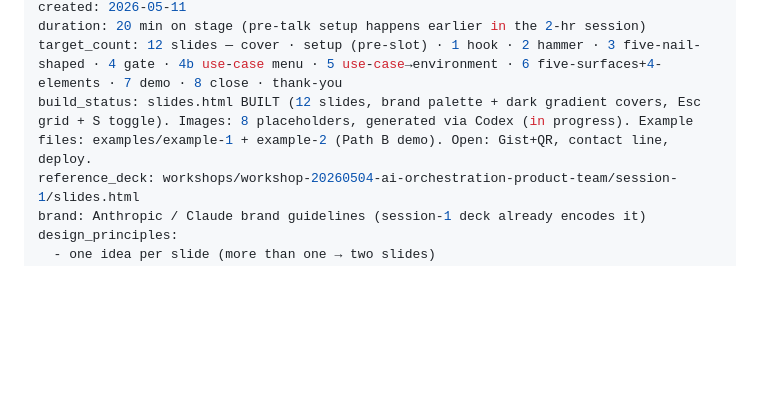
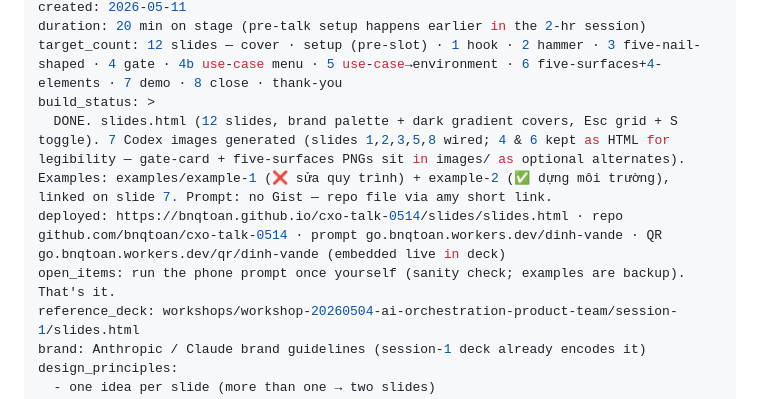
Before and after one commit to bnqtoan/cxo-talk-0514, a Markdown page: slides/SLIDE-OUTLINE.md, the part around the change. GitHub-like rendering; blank space fills up the shorter version.

Commit message:
outline: mark done + deploy URLs

```diff
--- a/slides/SLIDE-OUTLINE.md
+++ b/slides/SLIDE-OUTLINE.md
@@ -6,7 +6,10 @@ status: draft-for-review
 created: 2026-05-11
 duration: 20 min on stage (pre-talk setup happens earlier in the 2-hr session)
 target_count: 12 slides — cover · setup (pre-slot) · 1 hook · 2 hammer · 3 five-nail-shaped · 4 gate · 4b use-case menu · 5 use-case→environment · 6 five-surfaces+4-elements · 7 demo · 8 close · thank-you
-build_status: slides.html BUILT (12 slides, brand palette + dark gradient covers, Esc grid + S toggle). Images: 8 placeholders, generated via Codex (in progress). Example files: examples/example-1 + example-2 (Path B demo). Open: Gist+QR, contact line, deploy.
+build_status: >
+  DONE. slides.html (12 slides, brand palette + dark gradient covers, Esc grid + S toggle). 7 Codex images generated (slides 1,2,3,5,8 wired; 4 & 6 kept as HTML for legibility — gate-card + five-surfaces PNGs sit in images/ as optional alternates). Examples: examples/example-1 (❌ sửa quy trình) + example-2 (✅ dựng môi trường), linked on slide 7. Prompt: no Gist — repo file via amy short link.
+deployed: https://bnqtoan.github.io/cxo-talk-0514/slides/slides.html · repo github.com/bnqtoan/cxo-talk-0514 · prompt go.bnqtoan.workers.dev/dinh-vande · QR go.bnqtoan.workers.dev/qr/dinh-vande (embedded live in deck)
+open_items: run the phone prompt once yourself (sanity check; examples are backup). That's it.
 reference_deck: workshops/workshop-20260504-ai-orchestration-product-team/session-1/slides.html
 brand: Anthropic / Claude brand guidelines (session-1 deck already encodes it)
 design_principles:
```
